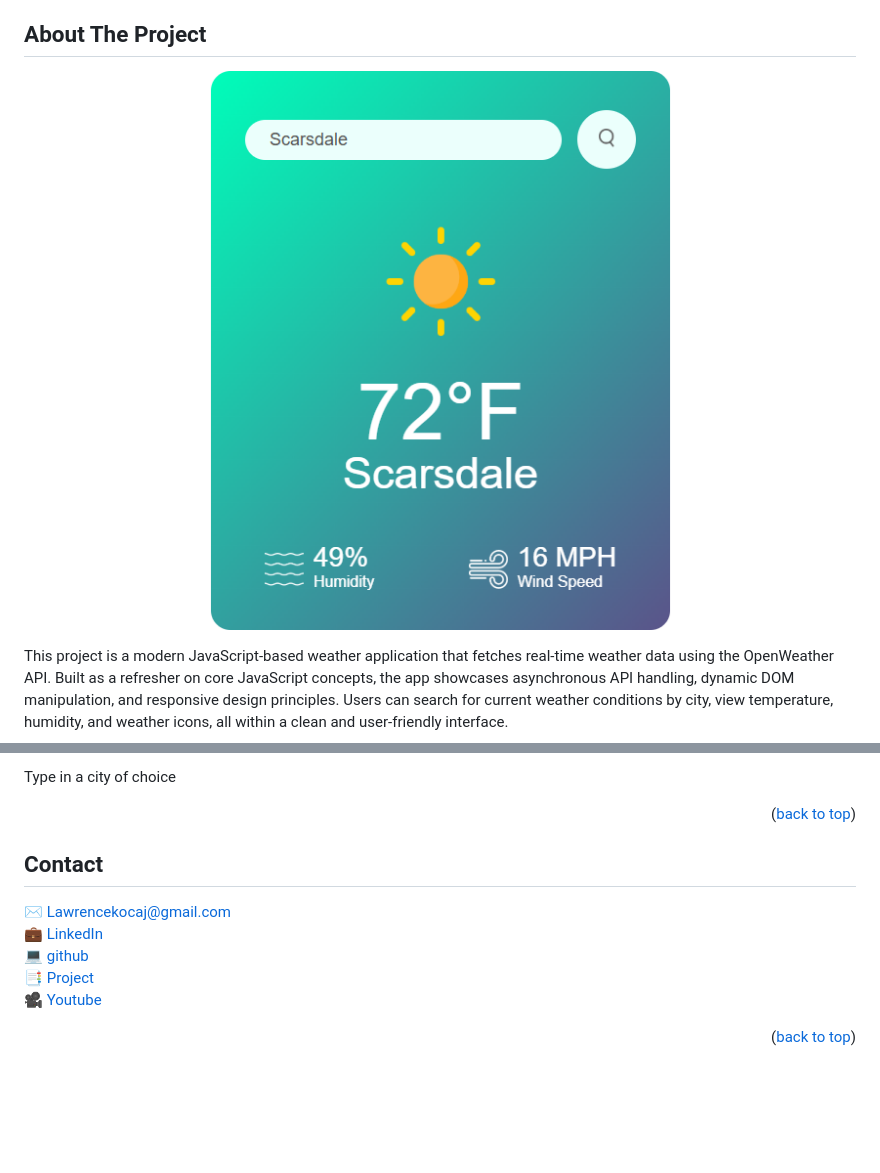
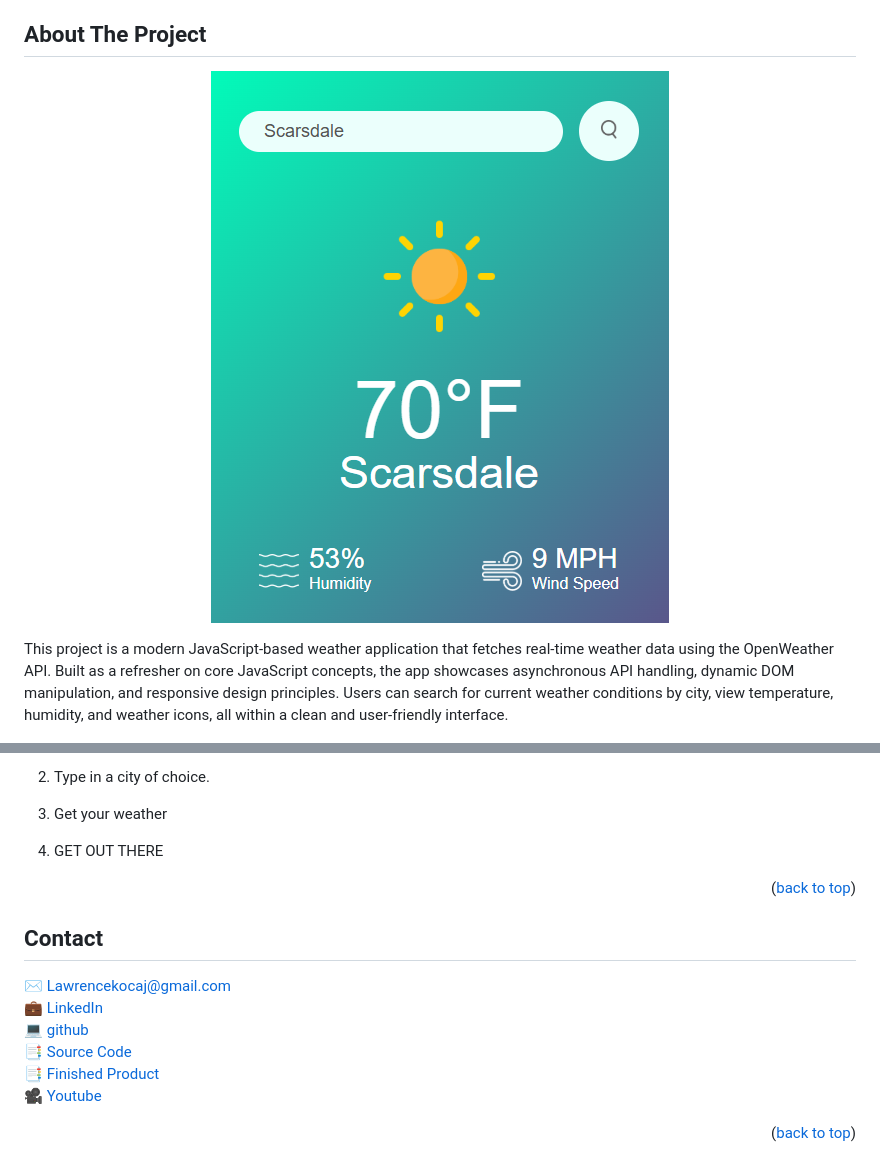
Before and after one commit to LKocaj/Breezy, a Markdown page: README.md, 2 parts joined by grey strips. Drawn GitHub-style; pictures changed too: assets/images/breezy_screenshoot.png (deleted), assets/images/breezy_screenshot.png (added); blank space fills up the shorter version.

Commit message:
deployed

```diff
--- a/README.md
+++ b/README.md
@@ -30,7 +30,7 @@
 ## About The Project
 
 <p align="center">
-  <img src="./assets/images/breezy_screenshoot.png" />
+  <img src="./assets/images/breezy_screenshot.png" />
 </p>
 
 This project is a modern JavaScript-based weather application that fetches real-time weather data using the OpenWeather API. Built as a refresher on core JavaScript concepts, the app showcases asynchronous API handling, dynamic DOM manipulation, and responsive design principles. Users can search for current weather conditions by city, view temperature, humidity, and weather icons, all within a clean and user-friendly interface.
@@ -51,5 +51,9 @@ Click on the link
 
-Type in a city of choice
+2. Type in a city of choice.
+
+3. Get your weather
+
+4. GET OUT THERE
 
 <p align="right">(<a href="#top">back to top</a>)</p>
 
@@ -63,7 +67,9 @@ Type in a city of choice
 <br>
 💻 [github](github.com/lkocaj)
 <br>
-📑 [Project](https://github.com/LKocaj/Weather_Boy)
+📑 [Source Code](https://github.com/LKocaj/Weather_Boy)
+<br>
+📑 [Finished Product](https://lkocaj.github.io/Weather_Boy/)
 <br>
 🎥 [Youtube](https://www.youtube.com/channel/UCT9VNw7nEAY0jqPlHM6zlSw)
 
```
Also changed, not shown: other parts of README.md (+1 -1 lines).
